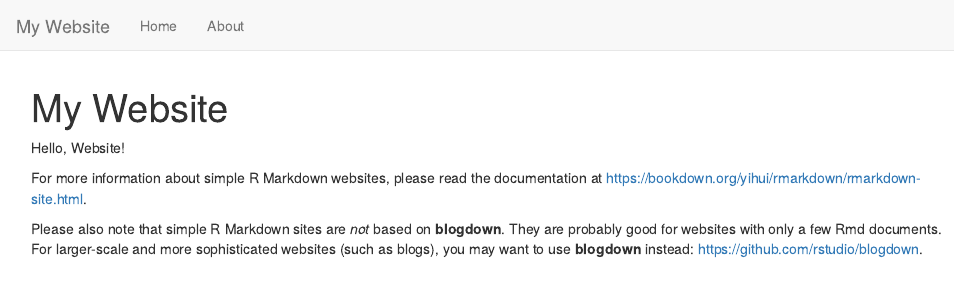
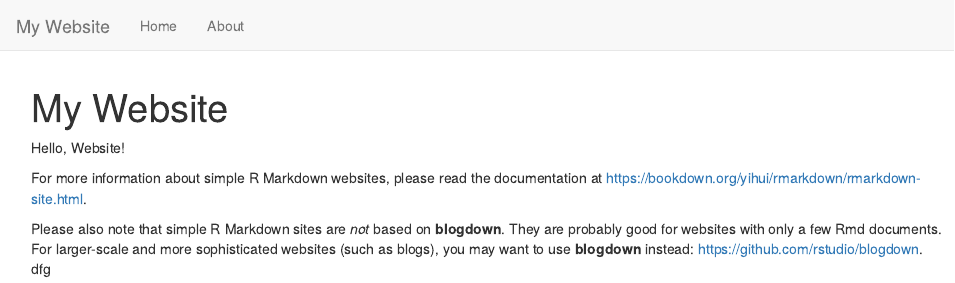
Before and after one commit to Joemillard/joemillard.github.io, an R Markdown document (index.Rmd): the page in a window 1100 px wide, from its top. Rendered offline with R 4.5, knitr and Pandoc, with nearby package versions.

```diff
--- a/_site.yml
+++ b/_site.yml
@@ -1,4 +1,5 @@
 name: "my-website"
+output_dir: "docs"
 navbar:
   title: "My Website"
   left:
--- a/index.Rmd
+++ b/index.Rmd
@@ -7,3 +7,4 @@
 For more information about simple R Markdown websites, please read the documentation at https://bookdown.org/yihui/rmarkdown/rmarkdown-site.html.
 
 Please also note that simple R Markdown sites are _not_ based on **blogdown**. They are probably good for websites with only a few Rmd documents. For larger-scale and more sophisticated websites (such as blogs), you may want to use **blogdown** instead: https://github.com/rstudio/blogdown.
+dfg
```
Also changed, not shown: 1 other file.
